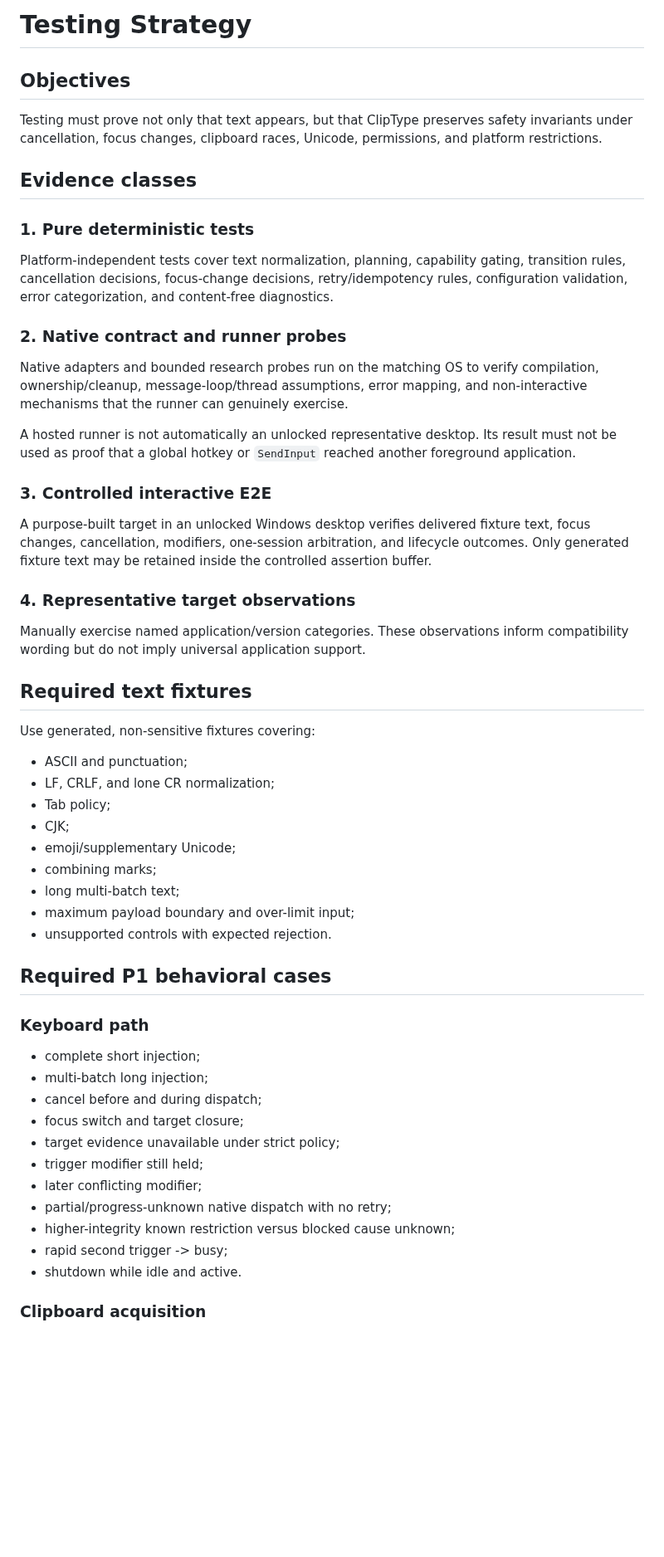
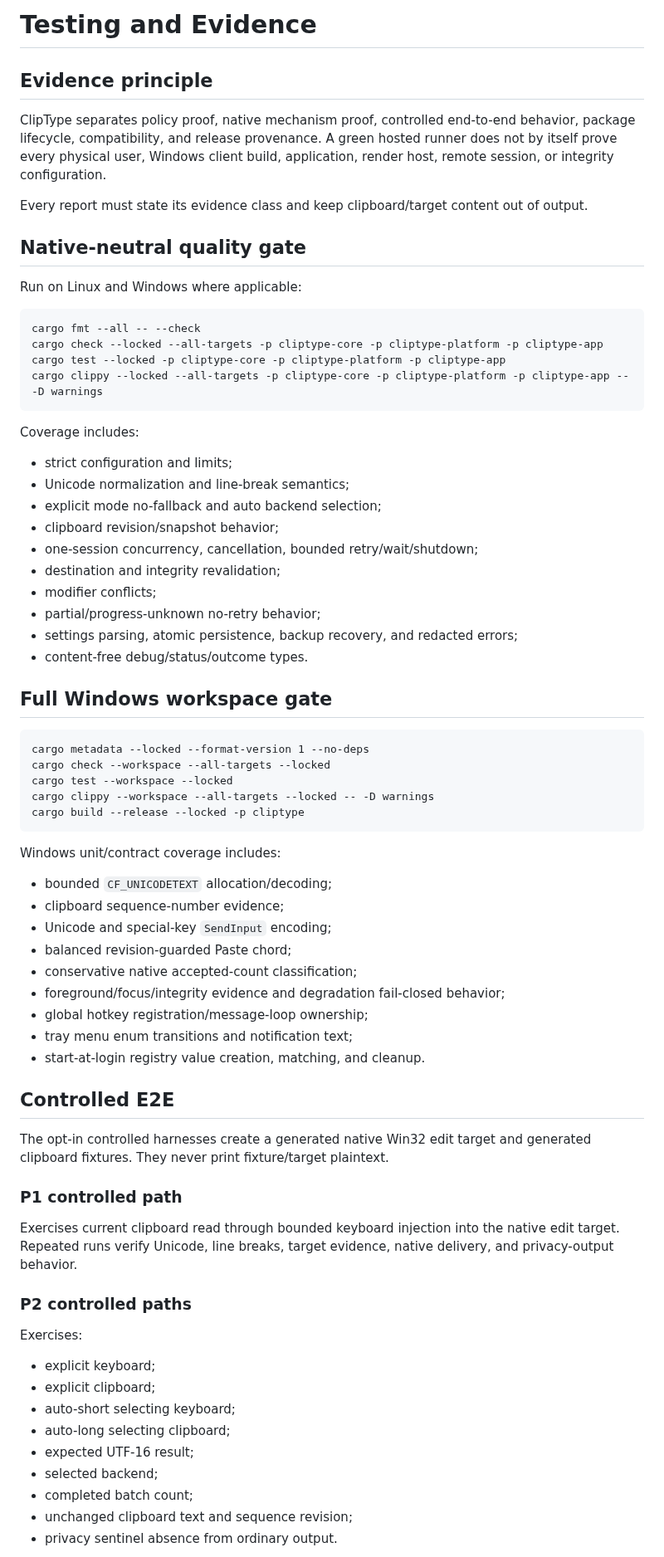
Before and after one commit to yhan-sun/ClipType, a Markdown page: docs/TESTING.md, the part around one of its changes. Shown at 83% size. Drawn GitHub-style; blank space fills up the shorter version.

Commit message:
docs: define compatibility and signed release evidence gates

````diff
--- a/docs/TESTING.md
+++ b/docs/TESTING.md
@@ -1,58 +1,76 @@
-# Testing Strategy
+# Testing and Evidence
 
-## Objectives
+## Evidence principle
 
-Testing must prove not only that text appears, but that ClipType preserves safety invariants under cancellation, focus changes, clipboard races, Unicode, permissions, and platform restrictions.
+ClipType separates policy proof, native mechanism proof, controlled end-to-end behavior, package lifecycle, compatibility, and release provenance. A green hosted runner does not by itself prove every physical user, Windows client build, application, render host, remote session, or integrity configuration.
 
-## Evidence classes
+Every report must state its evidence class and keep clipboard/target content out of output.
 
-### 1. Pure deterministic tests
+## Native-neutral quality gate
 
-Platform-independent tests cover text normalization, planning, capability gating, transition rules, cancellation decisions, focus-change decisions, retry/idempotency rules, configuration validation, error categorization, and content-free diagnostics.
+Run on Linux and Windows where applicable:
 
-### 2. Native contract and runner probes
+```text
+cargo fmt --all -- --check
+cargo check --locked --all-targets -p cliptype-core -p cliptype-platform -p cliptype-app
+cargo test --locked -p cliptype-core -p cliptype-platform -p cliptype-app
+cargo clippy --locked --all-targets -p cliptype-core -p cliptype-platform -p cliptype-app -- -D warnings
+```
 
-Native adapters and bounded research probes run on the matching OS to verify compilation, ownership/cleanup, message-loop/thread assumptions, error mapping, and non-interactive mechanisms that the runner can genuinely exercise.
+Coverage includes:
 
-A hosted runner is not automatically an unlocked representative desktop. Its result must not be used as proof that a global hotkey or `SendInput` reached another foreground application.
+- strict configuration and limits;
+- Unicode normalization and line-break semantics;
+- explicit mode no-fallback and auto backend selection;
+- clipboard revision/snapshot behavior;
+- one-session concurrency, cancellation, bounded retry/wait/shutdown;
+- destination and integrity revalidation;
+- modifier conflicts;
+- partial/progress-unknown no-retry behavior;
+- settings parsing, atomic persistence, backup recovery, and redacted errors;
+- content-free debug/status/outcome types.
 
-### 3. Controlled interactive E2E
+## Full Windows workspace gate
 
-A purpose-built target in an unlocked Windows desktop verifies delivered fixture text, focus changes, cancellation, modifiers, one-session arbitration, and lifecycle outcomes. Only generated fixture text may be retained inside the controlled assertion buffer.
+```text
+cargo metadata --locked --format-version 1 --no-deps
+cargo check --workspace --all-targets --locked
+cargo test --workspace --locked
+cargo clippy --workspace --all-targets --locked -- -D warnings
+cargo build --release --locked -p cliptype
+```
 
-### 4. Representative target observations
+Windows unit/contract coverage includes:
 
-Manually exercise named application/version categories. These observations inform compatibility wording but do not imply universal application support.
+- bounded `CF_UNICODETEXT` allocation/decoding;
+- clipboard sequence-number evidence;
+- Unicode and special-key `SendInput` encoding;
+- balanced revision-guarded Paste chord;
+- conservative native accepted-count classification;
+- foreground/focus/integrity evidence and degradation fail-closed behavior;
+- global hotkey registration/message-loop ownership;
+- tray menu enum transitions and notification text;
+- start-at-login registry value creation, matching, and cleanup.
 
-## Required text fixtures
+## Controlled E2E
 
-Use generated, non-sensitive fixtures covering:
+The opt-in controlled harnesses create a generated native Win32 edit target and generated clipboard fixtures. They never print fixture/target plaintext.
 
-- ASCII and punctuation;
-- LF, CRLF, and lone CR normalization;
-- Tab policy;
-- CJK;
-- emoji/supplementary Unicode;
-- combining marks;
-- long multi-batch text;
-- maximum payload boundary and over-limit input;
-- unsupported controls with expected rejection.
+### P1 controlled path
 
-## Required P1 behavioral cases
+Exercises current clipboard read through bounded keyboard injection into the native edit target. Repeated runs verify Unicode, line breaks, target evidence, native delivery, and privacy-output behavior.
 
-### Keyboard path
+### P2 controlled paths
 
-- complete short injection;
-- multi-batch long injection;
-- cancel before and during dispatch;
-- focus switch and target closure;
-- target evidence unavailable under strict policy;
-- trigger modifier still held;
-- later conflicting modifier;
-- partial/progress-unknown native dispatch with no retry;
-- higher-integrity known restriction versus blocked cause unknown;
-- rapid second trigger -> busy;
-- shutdown while idle and active.
+Exercises:
 
-### Clipboard acquisition
+- explicit keyboard;
+- explicit clipboard;
+- auto-short selecting keyboard;
+- auto-long selecting clipboard;
+- expected UTF-16 result;
+- selected backend;
+- completed batch count;
+- unchanged clipboard text and sequence revision;
+- privacy sentinel absence from ordinary output.
 
````
Also changed, not shown: other parts of docs/TESTING.md (+81 -54 lines).
